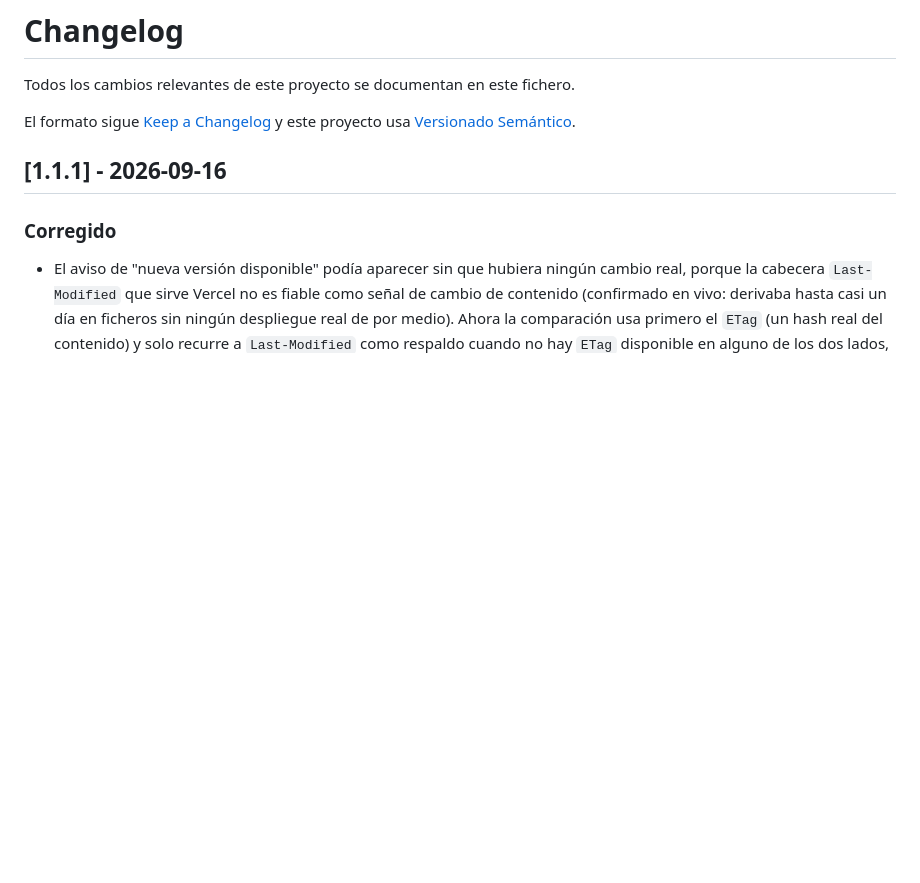
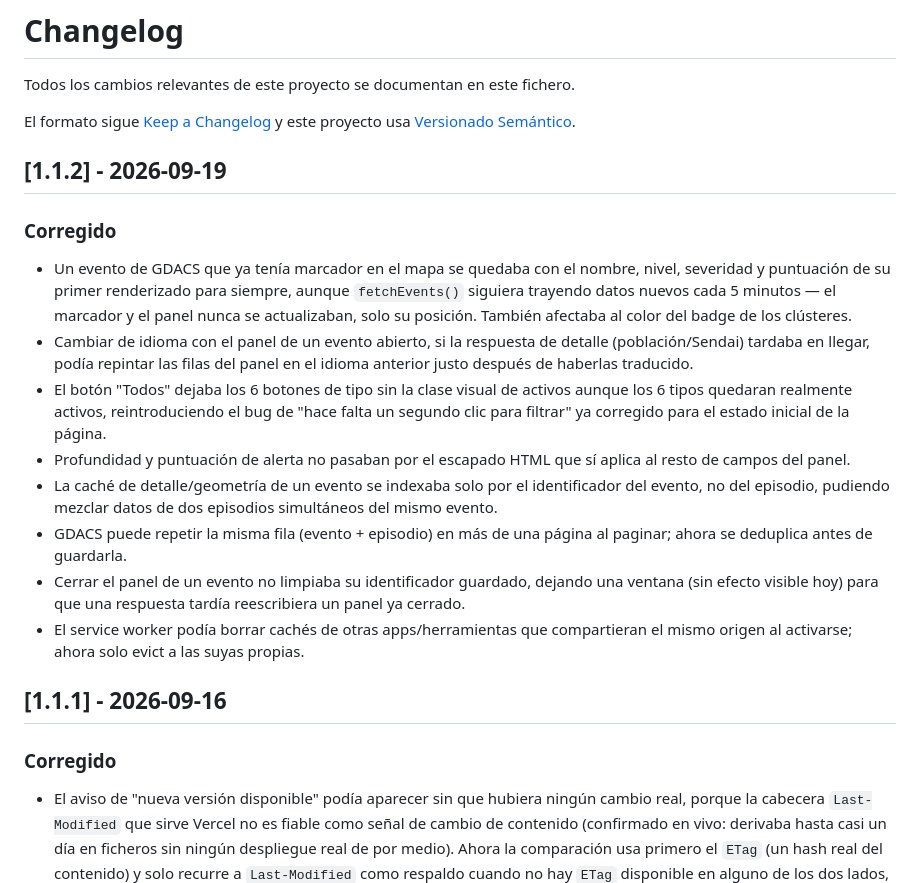
Before and after one commit to rzazo24/disaster-watch, a Markdown page: CHANGELOG.md, the part around the change. Drawn GitHub-style; blank space fills up the shorter version.

Commit message:
Add CHANGELOG entry for the v1.1.2 bugfix batch
Co-Authored-By: Claude Sonnet 5 <noreply@anthropic.com>

```diff
--- a/CHANGELOG.md
+++ b/CHANGELOG.md
@@ -4,6 +4,33 @@ Todos los cambios relevantes de este proyecto se documentan en este fichero.
 
 El formato sigue [Keep a Changelog](https://keepachangelog.com/es-ES/1.1.0/) y este
 proyecto usa [Versionado Semántico](https://semver.org/lang/es/).
+
+## [1.1.2] - 2026-09-19
+
+### Corregido
+
+- Un evento de GDACS que ya tenía marcador en el mapa se quedaba con el nombre, nivel,
+  severidad y puntuación de su primer renderizado para siempre, aunque `fetchEvents()`
+  siguiera trayendo datos nuevos cada 5 minutos — el marcador y el panel nunca se
+  actualizaban, solo su posición. También afectaba al color del badge de los clústeres.
+- Cambiar de idioma con el panel de un evento abierto, si la respuesta de detalle
+  (población/Sendai) tardaba en llegar, podía repintar las filas del panel en el idioma
+  anterior justo después de haberlas traducido.
+- El botón "Todos" dejaba los 6 botones de tipo sin la clase visual de activos aunque
+  los 6 tipos quedaran realmente activos, reintroduciendo el bug de "hace falta un
+  segundo clic para filtrar" ya corregido para el estado inicial de la página.
+- Profundidad y puntuación de alerta no pasaban por el escapado HTML que sí aplica al
+  resto de campos del panel.
+- La caché de detalle/geometría de un evento se indexaba solo por el identificador del
+  evento, no del episodio, pudiendo mezclar datos de dos episodios simultáneos del
+  mismo evento.
+- GDACS puede repetir la misma fila (evento + episodio) en más de una página al
+  paginar; ahora se deduplica antes de guardarla.
+- Cerrar el panel de un evento no limpiaba su identificador guardado, dejando una
+  ventana (sin efecto visible hoy) para que una respuesta tardía reescribiera un panel
+  ya cerrado.
+- El service worker podía borrar cachés de otras apps/herramientas que compartieran el
+  mismo origen al activarse; ahora solo evict a las suyas propias.
 
 ## [1.1.1] - 2026-09-16
 
```
